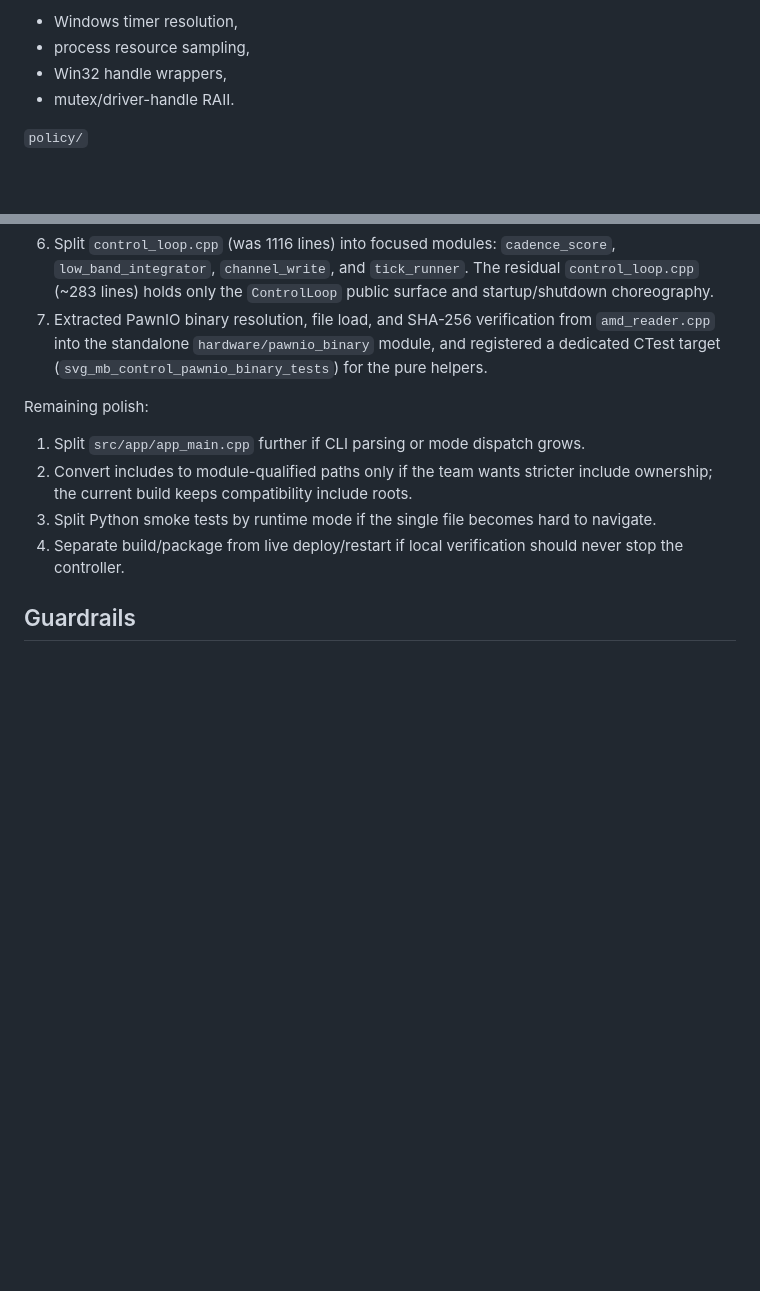
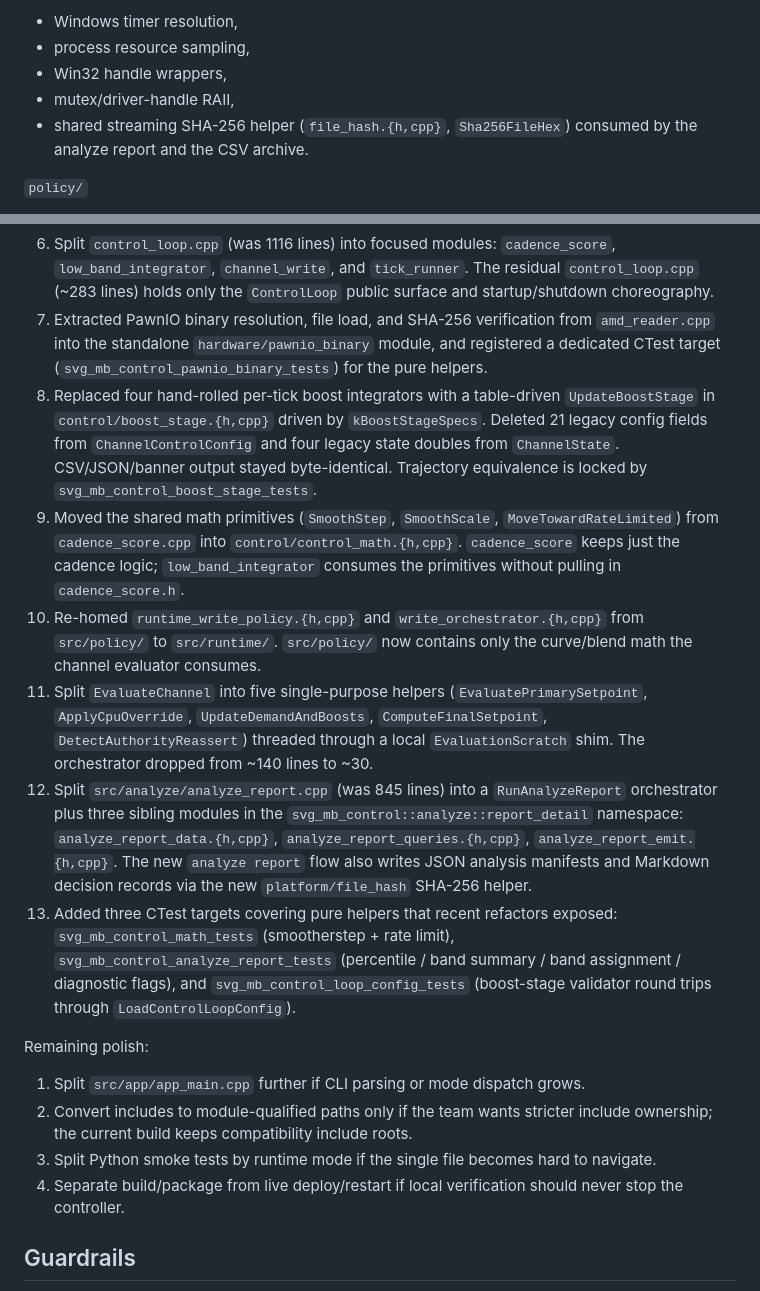
Before and after one commit to espensev/SVG-MB-Control, a Markdown page: docs/STRUCTURE_AND_STABILITY.md, 2 parts joined by grey strips. Rendered like a GitHub page; blank space fills up the shorter version.

Commit message:
Record session's structural milestones in STRUCTURE_AND_STABILITY.md
Extend the Migration Order "Completed" list (items 8-13) so the doc
matches the post-session repo state:

  - boost-stage table refactor + svg_mb_control_boost_stage_tests
  - control_math primitives extracted from cadence_score
  - runtime_write_policy + write_orchestrator re-homed to runtime/
  - EvaluateChannel split into 5 helpers + EvaluationScratch
  - analyze_report 4-module split + native manifest / decision-record
    outputs backed by platform/file_hash
  - three new CTest targets covering pure helpers exposed by the above

Also list the shared file_hash SHA-256 helper under platform/.

Co-Authored-By: Claude Opus 4.7 (1M context) <noreply@anthropic.com>

```diff
--- a/docs/STRUCTURE_AND_STABILITY.md
+++ b/docs/STRUCTURE_AND_STABILITY.md
@@ -94,7 +94,9 @@ A core library gives three stability benefits:
 - Windows timer resolution,
 - process resource sampling,
 - Win32 handle wrappers,
-- mutex/driver-handle RAII.
+- mutex/driver-handle RAII,
+- shared streaming SHA-256 helper (`file_hash.{h,cpp}`,
+  `Sha256FileHex`) consumed by the analyze report and the CSV archive.
 
 `policy/`
 
@@ -123,6 +125,41 @@ Completed:
    from `amd_reader.cpp` into the standalone `hardware/pawnio_binary`
    module, and registered a dedicated CTest target
    (`svg_mb_control_pawnio_binary_tests`) for the pure helpers.
+8. Replaced four hand-rolled per-tick boost integrators with a
+   table-driven `UpdateBoostStage` in `control/boost_stage.{h,cpp}`
+   driven by `kBoostStageSpecs`. Deleted 21 legacy config fields from
+   `ChannelControlConfig` and four legacy state doubles from
+   `ChannelState`. CSV/JSON/banner output stayed byte-identical.
+   Trajectory equivalence is locked by
+   `svg_mb_control_boost_stage_tests`.
+9. Moved the shared math primitives (`SmoothStep`, `SmoothScale`,
+   `MoveTowardRateLimited`) from `cadence_score.cpp` into
+   `control/control_math.{h,cpp}`. `cadence_score` keeps just the
+   cadence logic; `low_band_integrator` consumes the primitives without
+   pulling in `cadence_score.h`.
+10. Re-homed `runtime_write_policy.{h,cpp}` and
+    `write_orchestrator.{h,cpp}` from `src/policy/` to `src/runtime/`.
+    `src/policy/` now contains only the curve/blend math the channel
+    evaluator consumes.
+11. Split `EvaluateChannel` into five single-purpose helpers
+    (`EvaluatePrimarySetpoint`, `ApplyCpuOverride`,
+    `UpdateDemandAndBoosts`, `ComputeFinalSetpoint`,
+    `DetectAuthorityReassert`) threaded through a local
+    `EvaluationScratch` shim. The orchestrator dropped from ~140 lines
+    to ~30.
+12. Split `src/analyze/analyze_report.cpp` (was 845 lines) into a
+    `RunAnalyzeReport` orchestrator plus three sibling modules in the
+    `svg_mb_control::analyze::report_detail` namespace:
+    `analyze_report_data.{h,cpp}`, `analyze_report_queries.{h,cpp}`,
+    `analyze_report_emit.{h,cpp}`. The new `analyze report` flow also
+    writes JSON analysis manifests and Markdown decision records via
+    the new `platform/file_hash` SHA-256 helper.
+13. Added three CTest targets covering pure helpers that recent
+    refactors exposed: `svg_mb_control_math_tests` (smootherstep + rate
+    limit), `svg_mb_control_analyze_report_tests` (percentile / band
+    summary / band assignment / diagnostic flags), and
+    `svg_mb_control_loop_config_tests` (boost-stage validator round
+    trips through `LoadControlLoopConfig`).
 
 Remaining polish:
 
```
